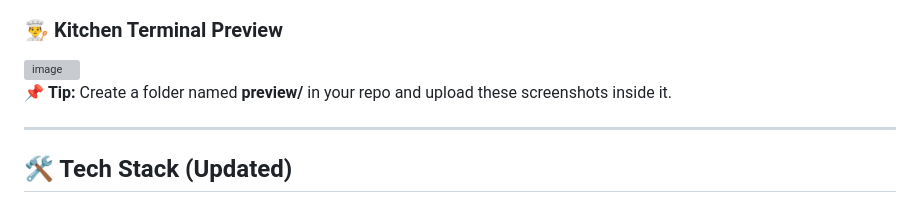
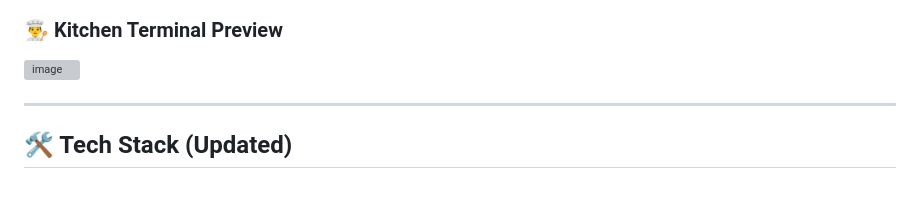
Before and after one commit to amitpaul2004/CAFEYmenu, a Markdown page: README.md, the part around the change. Drawn GitHub-style; grey boxes are pictures that could not be loaded.

```diff
--- a/README.md
+++ b/README.md
@@ -65,7 +65,6 @@
 ### 👨‍🍳 Kitchen Terminal Preview
 <img width="600" height="646" alt="image" src="https://github.com/user-attachments/assets/94145e0f-992b-4986-b10d-b30abb36142b" />
 
-📌 **Tip:** Create a folder named **preview/** in your repo and upload these screenshots inside it.
 
 ---
 
```
